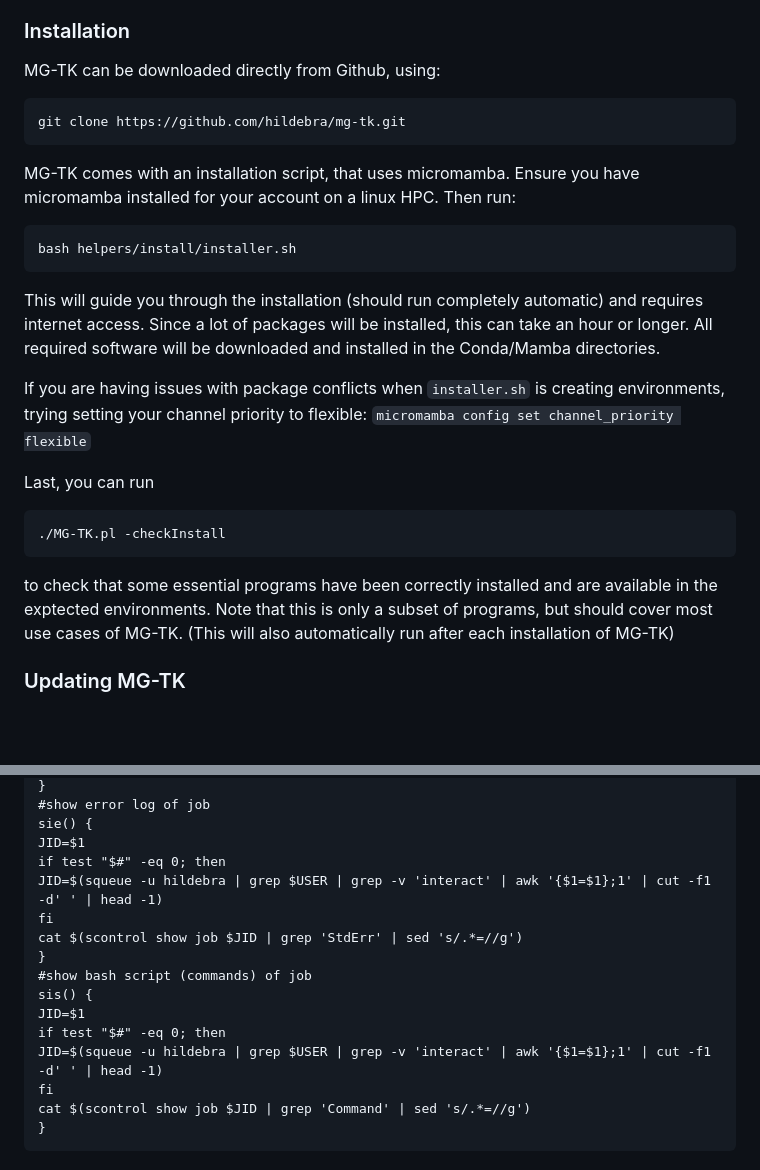
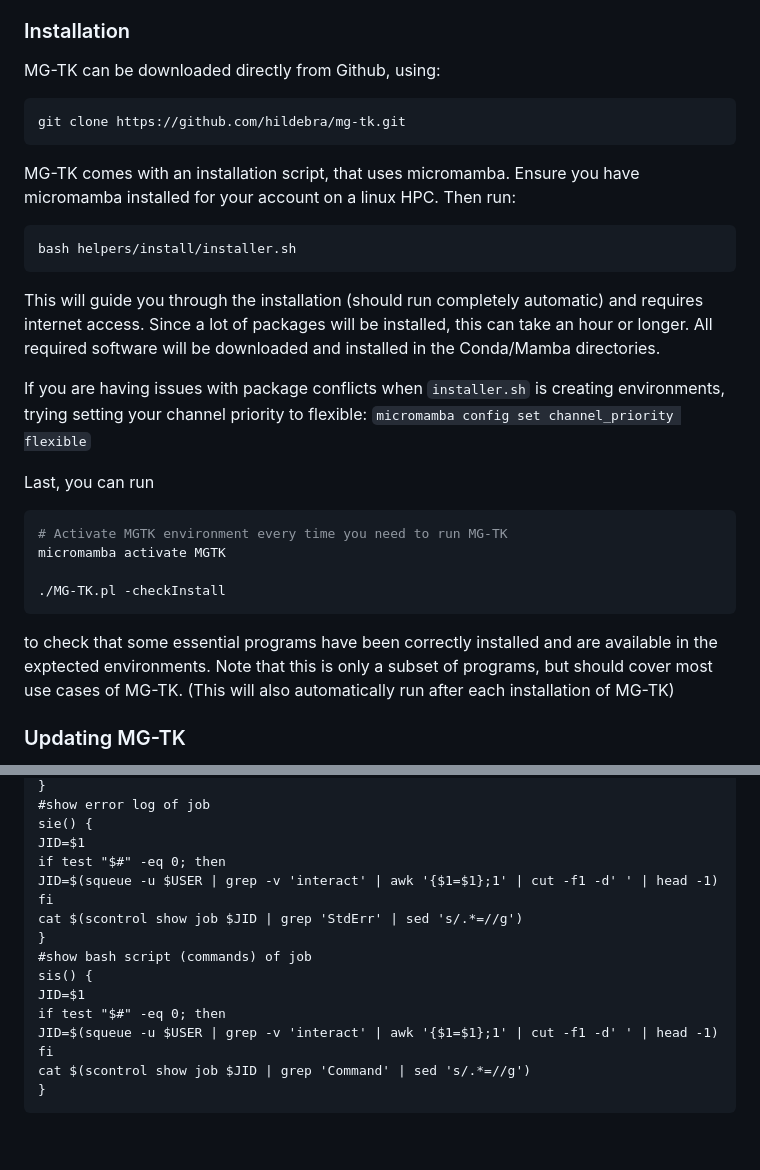
Before and after one commit to hildebra/mg-tk, a Markdown page: README.md, 2 parts joined by grey strips. Drawn GitHub-style; folded sections open; blank space fills up the shorter version.

Commit message:
Update README.md
* add MGTK acrivation
* remove hildebra from shortcuts

````diff
--- a/README.md
+++ b/README.md
@@ -60,11 +60,14 @@ MG-TK currently only works under linux, and is expected to run on a computer clu
 
 
 MG-TK can be downloaded directly from Github, using:
-```
+
+```bash
 git clone https://github.com/hildebra/mg-tk.git
 ```
+
 MG-TK comes with an installation script, that uses micromamba. Ensure you have micromamba installed for your account on a linux HPC. Then run:
-```
+
+```bash
 bash helpers/install/installer.sh
 ```
 
@@ -73,10 +76,16 @@ This will guide you through the installation (should run completely automatic) a
 If you are having issues with package conflicts when `installer.sh` is creating environments, trying setting your channel priority to flexible: `micromamba config set channel_priority flexible`
 
 Last, you can run
-```
+
+```bash
+# Activate MGTK environment every time you need to run MG-TK
+micromamba activate MGTK
+
 ./MG-TK.pl -checkInstall
 ```
-to check that some essential programs have been correctly installed and are available in the exptected environments. Note that this is only a subset of programs, but should cover most use cases of MG-TK. (This will also automatically run after each installation of MG-TK)
+
+to check that some essential programs have been correctly installed and are available in the exptected environments.
+Note that this is only a subset of programs, but should cover most use cases of MG-TK. (This will also automatically run after each installation of MG-TK)
 
 
 ### Updating MG-TK
@@ -133,7 +142,7 @@ cat $(scontrol show job $JID | grep 'StdOut' | sed 's/.*=//g')
 sie() {
 JID=$1
 if test "$#" -eq 0; then
-JID=$(squeue -u hildebra | grep $USER | grep -v 'interact' | awk '{$1=$1};1' | cut -f1 -d' ' | head -1)
+JID=$(squeue -u $USER | grep -v 'interact' | awk '{$1=$1};1' | cut -f1 -d' ' | head -1)
 fi
 cat $(scontrol show job $JID | grep 'StdErr' | sed 's/.*=//g')
 }
@@ -141,7 +150,7 @@ cat $(scontrol show job $JID | grep 'StdErr' | sed 's/.*=//g')
 sis() {
 JID=$1
 if test "$#" -eq 0; then
-JID=$(squeue -u hildebra | grep $USER | grep -v 'interact' | awk '{$1=$1};1' | cut -f1 -d' ' | head -1)
+JID=$(squeue -u $USER | grep -v 'interact' | awk '{$1=$1};1' | cut -f1 -d' ' | head -1)
 fi
 cat $(scontrol show job $JID | grep 'Command' | sed 's/.*=//g')
 }
````
